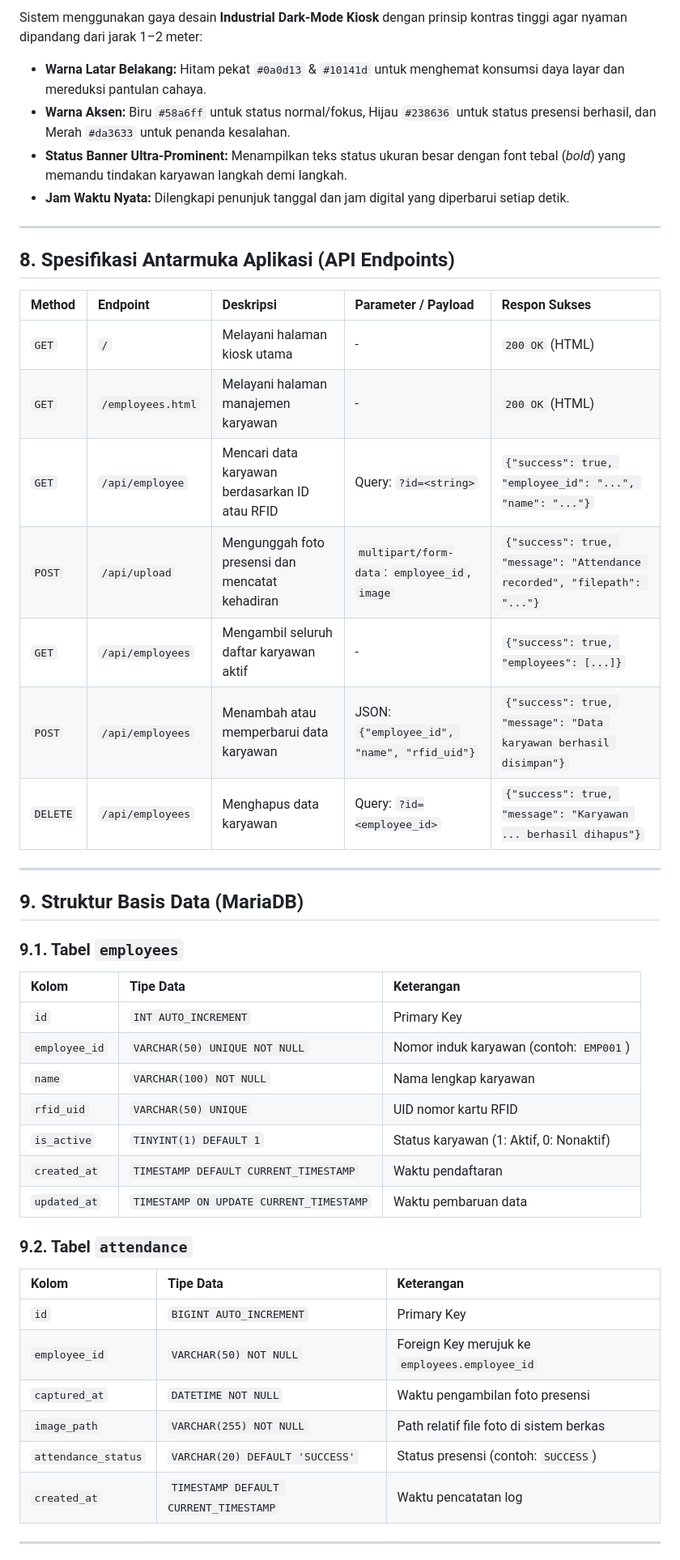
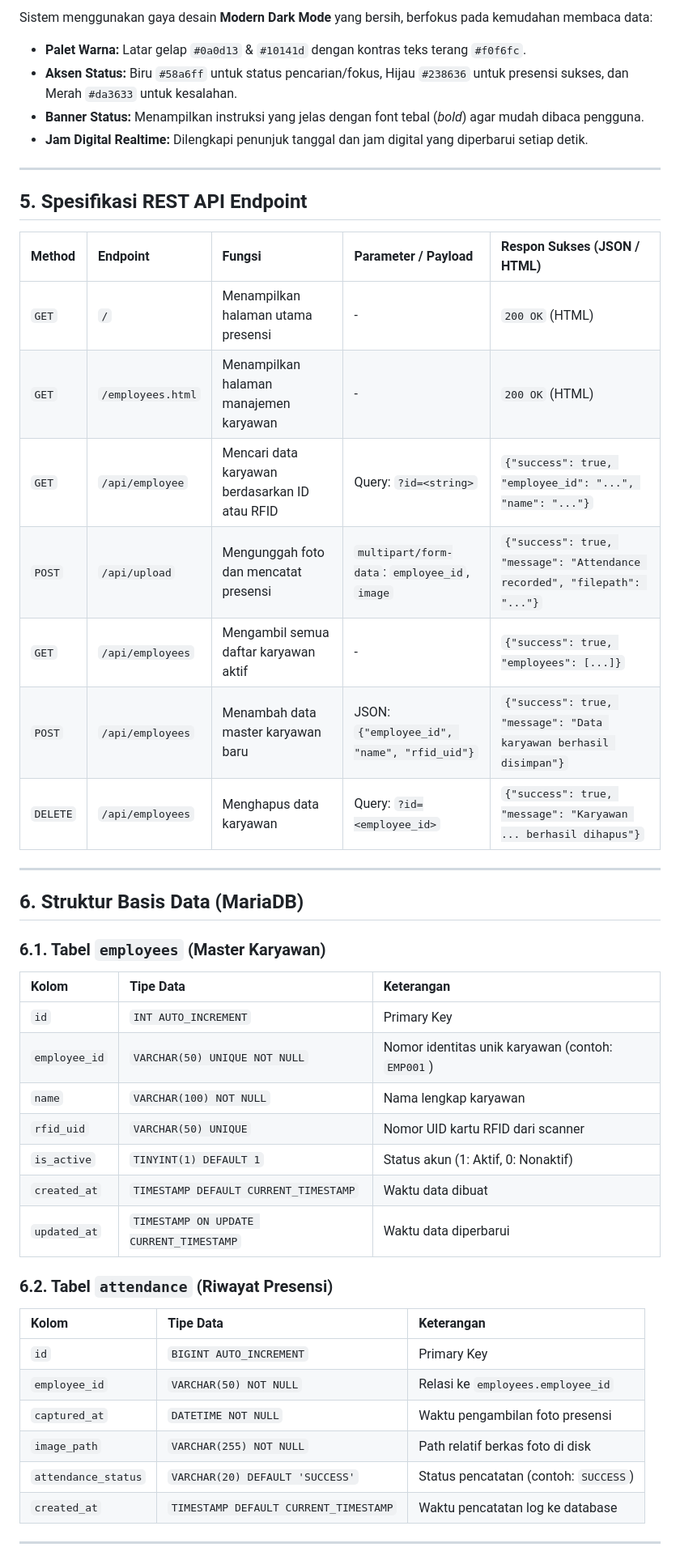
Before and after one commit to rabbaniez23/absen_ntp, a Markdown page: PRD.md, the part around one of its changes. Shown at 81% size. Rendered like a GitHub page.

```diff
--- a/PRD.md
+++ b/PRD.md
@@ -178,48 +133,48 @@ Sistem Presensi Karyawan `absen_ntp` dibangun sebagai sistem mandiri (*kiosk-rea
 
-Sistem menggunakan gaya desain **Industrial Dark-Mode Kiosk** dengan prinsip kontras tinggi agar nyaman dipandang dari jarak 1–2 meter:
-* **Warna Latar Belakang:** Hitam pekat `#0a0d13` & `#10141d` untuk menghemat konsumsi daya layar dan mereduksi pantulan cahaya.
-* **Warna Aksen:** Biru `#58a6ff` untuk status normal/fokus, Hijau `#238636` untuk status presensi berhasil, dan Merah `#da3633` untuk penanda kesalahan.
-* **Status Banner Ultra-Prominent:** Menampilkan teks status ukuran besar dengan font tebal (*bold*) yang memandu tindakan karyawan langkah demi langkah.
-* **Jam Waktu Nyata:** Dilengkapi penunjuk tanggal dan jam digital yang diperbarui setiap detik.
+Sistem menggunakan gaya desain **Modern Dark Mode** yang bersih, berfokus pada kemudahan membaca data:
+* **Palet Warna:** Latar gelap `#0a0d13` & `#10141d` dengan kontras teks terang `#f0f6fc`.
+* **Aksen Status:** Biru `#58a6ff` untuk status pencarian/fokus, Hijau `#238636` untuk presensi sukses, dan Merah `#da3633` untuk kesalahan.
+* **Banner Status:** Menampilkan instruksi yang jelas dengan font tebal (*bold*) agar mudah dibaca pengguna.
+* **Jam Digital Realtime:** Dilengkapi penunjuk tanggal dan jam digital yang diperbarui setiap detik.
 
 ---
 
-## 8. Spesifikasi Antarmuka Aplikasi (API Endpoints)
+## 5. Spesifikasi REST API Endpoint
 
-| Method | Endpoint | Deskripsi | Parameter / Payload | Respon Sukses |
+| Method | Endpoint | Fungsi | Parameter / Payload | Respon Sukses (JSON / HTML) |
 | :--- | :--- | :--- | :--- | :--- |
-| `GET` | `/` | Melayani halaman kiosk utama | - | `200 OK` (HTML) |
-| `GET` | `/employees.html` | Melayani halaman manajemen karyawan | - | `200 OK` (HTML) |
+| `GET` | `/` | Menampilkan halaman utama presensi | - | `200 OK` (HTML) |
+| `GET` | `/employees.html` | Menampilkan halaman manajemen karyawan | - | `200 OK` (HTML) |
 | `GET` | `/api/employee` | Mencari data karyawan berdasarkan ID atau RFID | Query: `?id=<string>` | `{"success": true, "employee_id": "...", "name": "..."}` |
-| `POST` | `/api/upload` | Mengunggah foto presensi dan mencatat kehadiran | `multipart/form-data`: `employee_id`, `image` | `{"success": true, "message": "Attendance recorded", "filepath": "..."}` |
-| `GET` | `/api/employees` | Mengambil seluruh daftar karyawan aktif | - | `{"success": true, "employees": [...]}` |
-| `POST` | `/api/employees` | Menambah atau memperbarui data karyawan | JSON: `{"employee_id", "name", "rfid_uid"}` | `{"success": true, "message": "Data karyawan berhasil disimpan"}` |
+| `POST` | `/api/upload` | Mengunggah foto dan mencatat presensi | `multipart/form-data`: `employee_id`, `image` | `{"success": true, "message": "Attendance recorded", "filepath": "..."}` |
+| `GET` | `/api/employees` | Mengambil semua daftar karyawan aktif | - | `{"success": true, "employees": [...]}` |
+| `POST` | `/api/employees` | Menambah data master karyawan baru | JSON: `{"employee_id", "name", "rfid_uid"}` | `{"success": true, "message": "Data karyawan berhasil disimpan"}` |
 | `DELETE`| `/api/employees` | Menghapus data karyawan | Query: `?id=<employee_id>` | `{"success": true, "message": "Karyawan ... berhasil dihapus"}` |
 
 ---
 
-## 9. Struktur Basis Data (MariaDB)
+## 6. Struktur Basis Data (MariaDB)
 
-### 9.1. Tabel `employees`
+### 6.1. Tabel `employees` (Master Karyawan)
 | Kolom | Tipe Data | Keterangan |
 | :--- | :--- | :--- |
 | `id` | `INT AUTO_INCREMENT` | Primary Key |
-| `employee_id` | `VARCHAR(50) UNIQUE NOT NULL` | Nomor induk karyawan (contoh: `EMP001`) |
+| `employee_id` | `VARCHAR(50) UNIQUE NOT NULL` | Nomor identitas unik karyawan (contoh: `EMP001`) |
 | `name` | `VARCHAR(100) NOT NULL` | Nama lengkap karyawan |
-| `rfid_uid` | `VARCHAR(50) UNIQUE` | UID nomor kartu RFID |
-| `is_active` | `TINYINT(1) DEFAULT 1` | Status karyawan (1: Aktif, 0: Nonaktif) |
-| `created_at` | `TIMESTAMP DEFAULT CURRENT_TIMESTAMP` | Waktu pendaftaran |
-| `updated_at` | `TIMESTAMP ON UPDATE CURRENT_TIMESTAMP` | Waktu pembaruan data |
+| `rfid_uid` | `VARCHAR(50) UNIQUE` | Nomor UID kartu RFID dari scanner |
+| `is_active` | `TINYINT(1) DEFAULT 1` | Status akun (1: Aktif, 0: Nonaktif) |
+| `created_at` | `TIMESTAMP DEFAULT CURRENT_TIMESTAMP` | Waktu data dibuat |
+| `updated_at` | `TIMESTAMP ON UPDATE CURRENT_TIMESTAMP` | Waktu data diperbarui |
 
-### 9.2. Tabel `attendance`
+### 6.2. Tabel `attendance` (Riwayat Presensi)
 | Kolom | Tipe Data | Keterangan |
 | :--- | :--- | :--- |
 | `id` | `BIGINT AUTO_INCREMENT` | Primary Key |
-| `employee_id` | `VARCHAR(50) NOT NULL` | Foreign Key merujuk ke `employees.employee_id` |
+| `employee_id` | `VARCHAR(50) NOT NULL` | Relasi ke `employees.employee_id` |
 | `captured_at` | `DATETIME NOT NULL` | Waktu pengambilan foto presensi |
-| `image_path` | `VARCHAR(255) NOT NULL` | Path relatif file foto di sistem berkas |
-| `attendance_status` | `VARCHAR(20) DEFAULT 'SUCCESS'` | Status presensi (contoh: `SUCCESS`) |
-| `created_at` | `TIMESTAMP DEFAULT CURRENT_TIMESTAMP` | Waktu pencatatan log |
+| `image_path` | `VARCHAR(255) NOT NULL` | Path relatif berkas foto di disk |
+| `attendance_status` | `VARCHAR(20) DEFAULT 'SUCCESS'` | Status pencatatan (contoh: `SUCCESS`) |
+| `created_at` | `TIMESTAMP DEFAULT CURRENT_TIMESTAMP` | Waktu pencatatan log ke database |
 
 ---
 
```
Also changed, not shown: other parts of PRD.md (+101 -142 lines).
